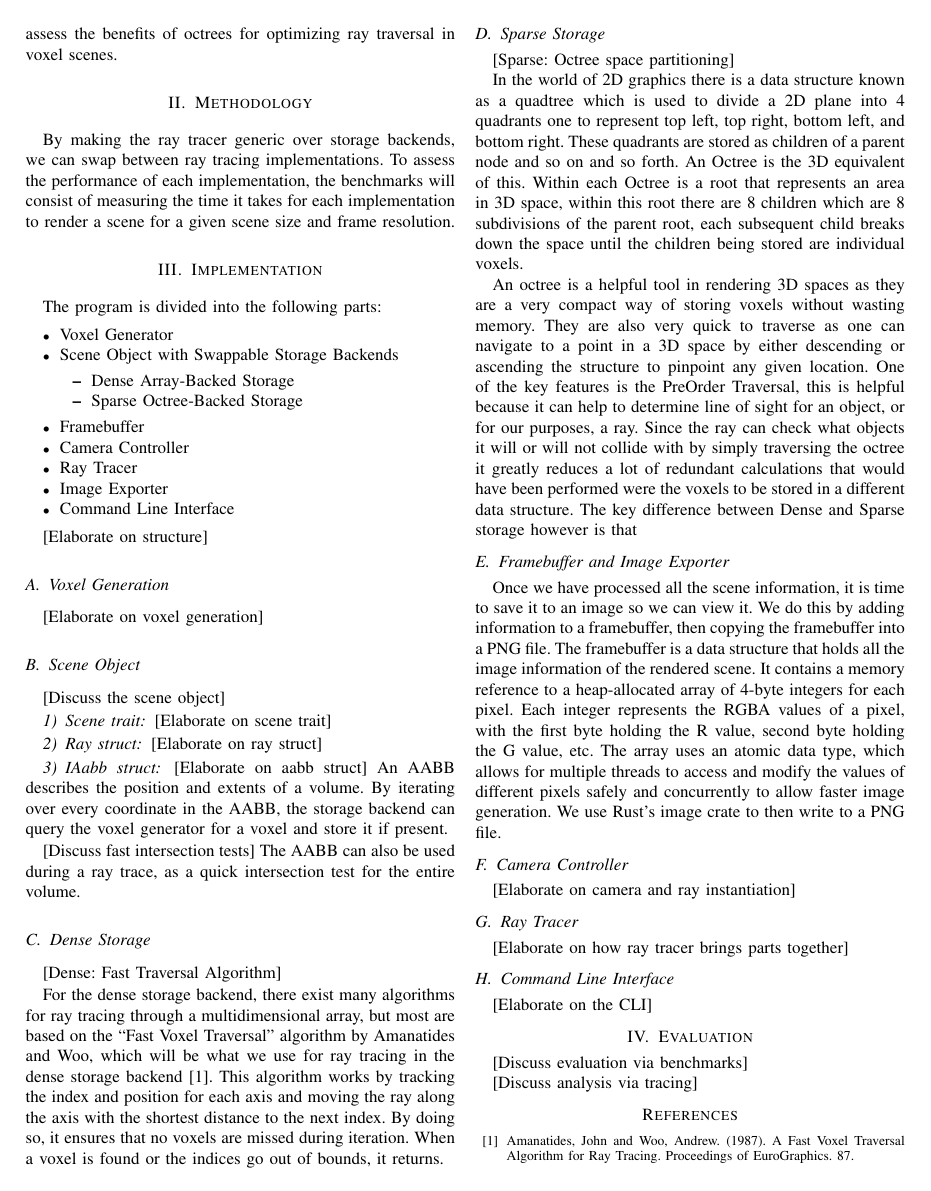
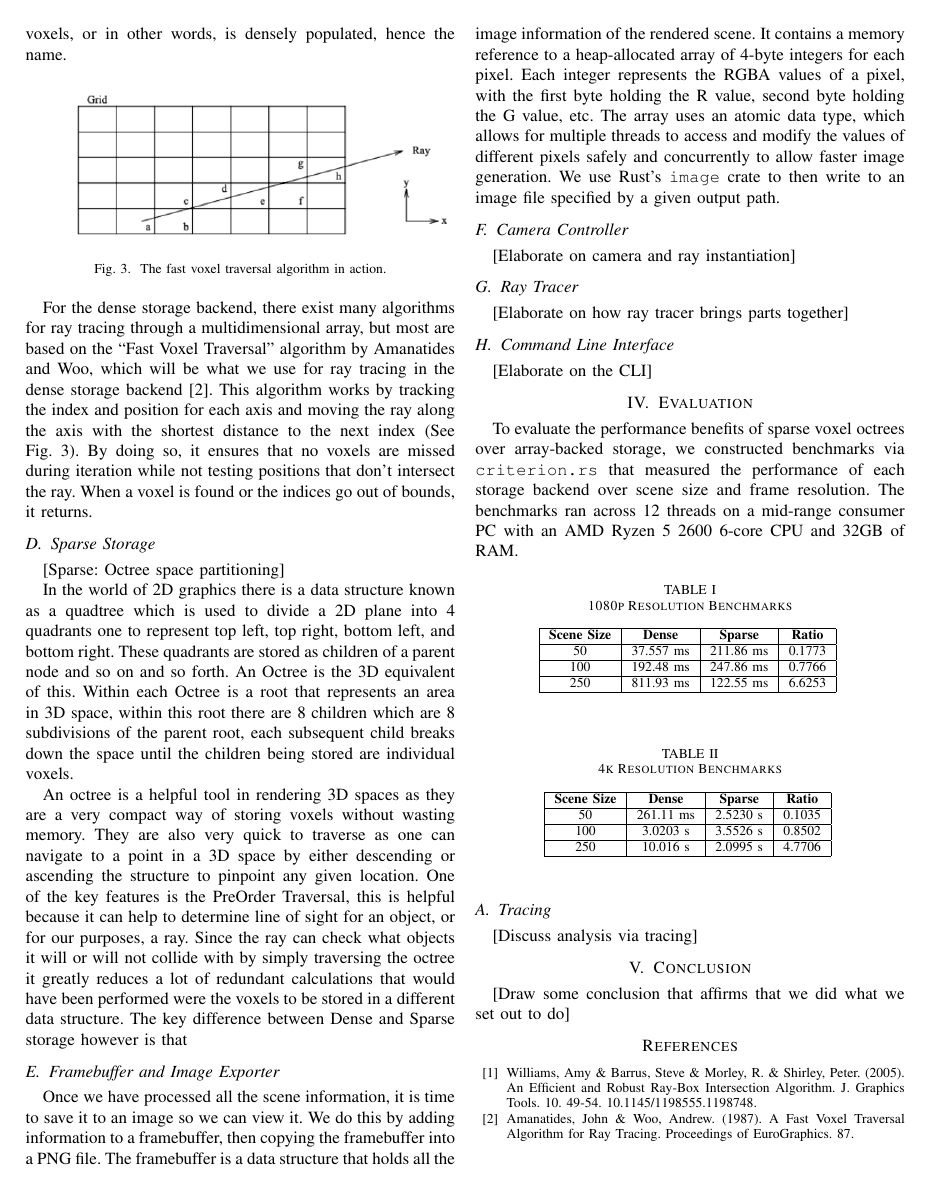
Before and after one commit to COP4520Team1/voxel_ray_tracer, a LaTeX paper (paper/paper.tex): page 2 of 2 before the commit and page 3 of 3 after it. Compiled offline with pdfLaTeX; a missing font is replaced by an installed copy or a similar font; a LaTeX package or settings file that is missing is left out.

Commit message:
Wrote more for the paper (#32)

```diff
--- a/paper/paper.tex
+++ b/paper/paper.tex
@@ -4,6 +4,7 @@
 %Template version as of 6/27/2024
 
 \usepackage{cite}
+\usepackage{cprotect}
 \usepackage{amsmath,amssymb,amsfonts}
 \usepackage{algorithmic}
 \usepackage{graphicx}
@@ -12,6 +13,7 @@
 \usepackage{xcolor}
 \def\BibTeX{{\rm B\kern-.05em{\sc i\kern-.025em b}\kern-.08em
     T\kern-.1667em\lower.7ex\hbox{E}\kern-.125emX}}
+\graphicspath{ {./images/} }
 \begin{document}
 
 \title{A Lightweight, Swappable Voxel Ray-Tracer}
@@ -99,2 +101 @@ The goal of this project is to implement a CPU voxel ray-tracer in the Rust lang
 The dense array represents a naive voxel storage implementation, while the sparse octree represents an acceleration structure implementation: an optimization for ray traversal via a space partitioning structure.
-Using both storage solutions, we can assess the benefits of octrees for optimizing ray traversal in voxel scenes.
@@ -120,7 +129,7 @@ The program is divided into the following parts:
 \1 Command Line Interface
 \end{outline}
 
-[Elaborate on structure]
+The clear boundaries between components was beneficial to dividing work among colleagues.
 
 \subsection{Voxel Generation}
 
@@ -128,4 +137,3 @@ The program is divided into the following parts:
 
 \subsection{Scene Object}
 
-[Discuss the scene object]
@@ -132,17 +143,16 @@ The program is divided into the following parts:
 
-\subsubsection{Scene trait}
+\cprotect\subsubsection{\verb|Scene| trait}
 
-[Elaborate on scene trait]
+The \verb|Scene| trait has two items: a function for creating the scene object given the voxel generator and a method for tracing a ray through the scene.
+This is the interface from which the ray tracer interacts with the scene.
 
-\subsubsection{Ray struct}
+\cprotect\subsubsection{\verb|Ray| struct}
 
-[Elaborate on ray struct]
+The \verb|Ray| struct is a vector pair of the ray origin and the ray direction.
+It is used to simulate light rays that traverse the scene from the camera.
 
-\subsubsection{IAabb struct}
+\cprotect\subsubsection{\verb|IAabb| struct}
 
-[Elaborate on aabb struct]
-An AABB describes the position and extents of a volume.
-By iterating over every coordinate in the AABB, the storage backend can query the voxel generator for a voxel and store it if present.
+The \verb|IAabb| struct represented an axis-aligned bounding box (AABB) represented by integer vectors.
+By iterating over every coordinate in an AABB, the storage backend can query the voxel generator for a voxel and store it if present.
 
-[Discuss fast intersection tests]
-The AABB can also be used during a ray trace, as a quick intersection test for the entire volume.
@@ -149,11 +170,18 @@ The AABB can also be used during a ray trace, as a quick intersection test for t
 
 \subsection{Dense Storage}
 
-[Dense: Fast Traversal Algorithm]
+The dense storage backend stores every possible position in the voxel volume in a single array.
+It is most beneficial to use such a storage solution when most positions hold present voxels, or in other words, is densely populated, hence the name.
+
+\begin{figure}[htbp]
+\centerline{\includegraphics[width=\linewidth]{fast-traversal}}
+\caption{The fast voxel traversal algorithm in action.}
+\label{fast-traversal}
+\end{figure}
 
 For the dense storage backend, there exist many algorithms for ray tracing through a multidimensional array, but most are based on the “Fast Voxel Traversal” algorithm by Amanatides and Woo, which will be what we use for ray tracing in the dense storage backend \cite{amanatides}.
-This algorithm works by tracking the index and position for each axis and moving the ray along the axis with the shortest distance to the next index.
-By doing so, it ensures that no voxels are missed during iteration.
+This algorithm works by tracking the index and position for each axis and moving the ray along the axis with the shortest distance to the next index (See Fig.~\ref{fast-traversal}).
+By doing so, it ensures that no voxels are missed during iteration while not testing positions that don't intersect the ray.
 When a voxel is found or the indices go out of bounds, it returns.
 
 \subsection{Sparse Storage}
@@ -179,7 +207,7 @@ The framebuffer is a data structure that holds all the image information of the
 It contains a memory reference to a heap-allocated array of 4-byte integers for each pixel.
 Each integer represents the RGBA values of a pixel, with the first byte holding the R value, second byte holding the G value, etc.
 The array uses an atomic data type, which allows for multiple threads to access and modify the values of different pixels safely and concurrently to allow faster image generation.
-We use Rust’s image crate to then write to a PNG file.
+We use Rust’s \verb|image| crate to then write to an image file specified by a given output path.
 
 \subsection{Camera Controller}
 
@@ -195,12 +223,48 @@ We use Rust’s image crate to then write to a PNG file.
 
 \section{Evaluation}
 
-[Discuss evaluation via benchmarks]
+To evaluate the performance benefits of sparse voxel octrees over array-backed storage, we constructed benchmarks via \verb|criterion.rs| that measured the performance of each storage backend over scene size and frame resolution.
+The benchmarks ran across 12 threads on a mid-range consumer PC with an AMD Ryzen 5 2600 6-core CPU and 32GB of RAM.
+
+\begin{table}[htbp]
+\caption{1080p Resolution Benchmarks}
+\begin{center}
+\begin{tabular}{|c|c|c|c|}
+\hline
+\textbf{Scene Size} & \textbf{Dense} & \textbf{Sparse}  & \textbf{Ratio} \\\hline
+50 & 37.557 ms & 211.86 ms & 0.1773 \\\hline
+100 & 192.48 ms & 247.86 ms & 0.7766 \\\hline
+250 & 811.93 ms & 122.55 ms & 6.6253 \\\hline
+\end{tabular}
+\label{1080p-bench}
+\end{center}
+\end{table}
+
+\begin{table}[htbp]
+\caption{4k Resolution Benchmarks}
+\begin{center}
+\begin{tabular}{|c|c|c|c|}
+\hline
+\textbf{Scene Size} & \textbf{Dense} & \textbf{Sparse}  & \textbf{Ratio} \\\hline
+50 & 261.11 ms & 2.5230 s & 0.1035 \\\hline
+100 & 3.0203 s & 3.5526 s & 0.8502 \\\hline
+250 & 10.016 s & 2.0995 s & 4.7706 \\\hline
+\end{tabular}
+\label{4k-bench}
+\end{center}
+\end{table}
+
+\subsection{Tracing}
 
 [Discuss analysis via tracing]
 
+\section{Conclusion}
+
+[Draw some conclusion that affirms that we did what we set out to do]
+
 \begin{thebibliography}{00}
-\bibitem{amanatides} Amanatides, John and Woo, Andrew. (1987). A Fast Voxel Traversal Algorithm for Ray Tracing. Proceedings of EuroGraphics. 87.
+\bibitem{williams} Williams, Amy \& Barrus, Steve \& Morley, R. \& Shirley, Peter. (2005). An Efficient and Robust Ray-Box Intersection Algorithm. J. Graphics Tools. 10. 49-54. 10.1145/1198555.1198748.
+\bibitem{amanatides} Amanatides, John \& Woo, Andrew. (1987). A Fast Voxel Traversal Algorithm for Ray Tracing. Proceedings of EuroGraphics. 87.
 \end{thebibliography}
 
 \end{document}
```
Also changed, not shown: output.png (deleted), paper/images/fast-intersection.png (added), paper/images/fast-traversal.png (added), paper/images/render.png (added), paper/paper.pdf, paper/paper.tex (26 more changed lines).
